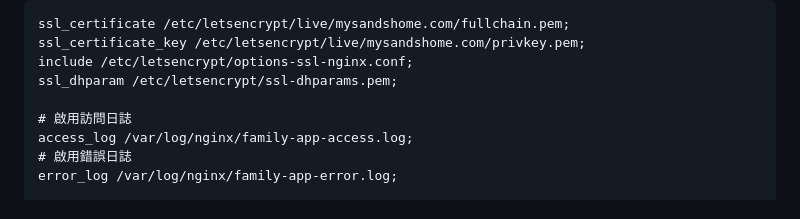
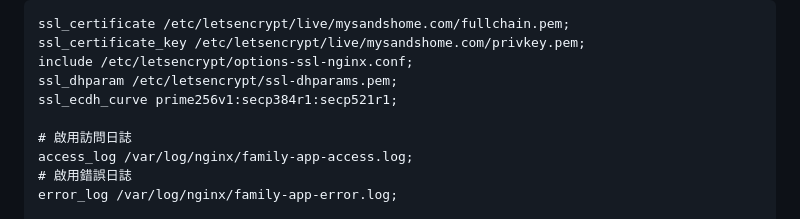
Before and after one commit to thisismak/family_app-WebApp, a Markdown page: README.md, the part around the change. Rendered like a GitHub page.

Commit message:
Update README.md
updated SSL setting on /etc/nginx/conf.d/family-app.conf server

```diff
--- a/README.md
+++ b/README.md
@@ -76,6 +76,7 @@ server {
     ssl_certificate_key /etc/letsencrypt/live/mysandshome.com/privkey.pem;
     include /etc/letsencrypt/options-ssl-nginx.conf;
     ssl_dhparam /etc/letsencrypt/ssl-dhparams.pem;
+    ssl_ecdh_curve prime256v1:secp384r1:secp521r1;
 
     # 啟用訪問日誌
     access_log /var/log/nginx/family-app-access.log;
```
